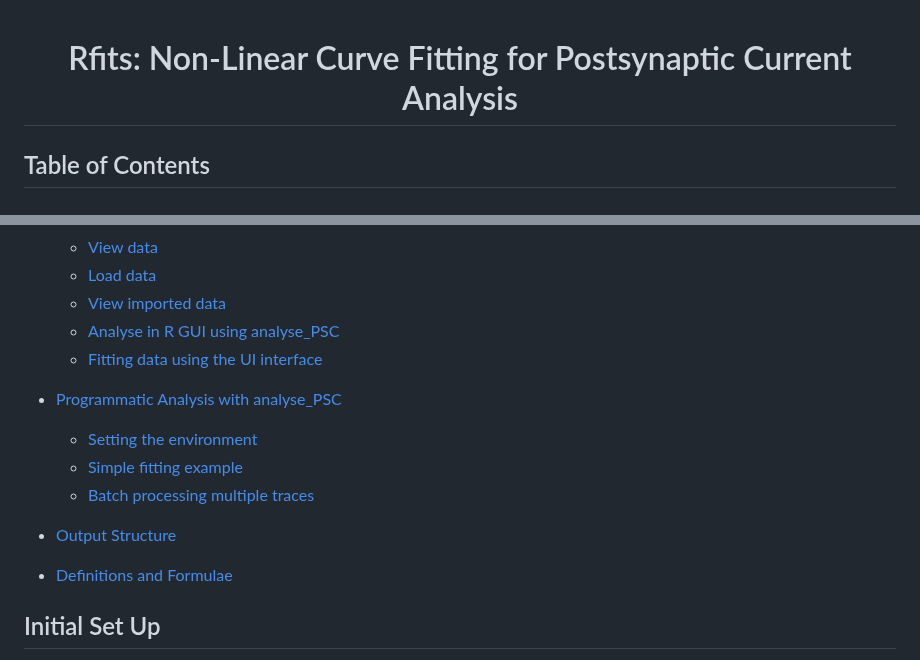
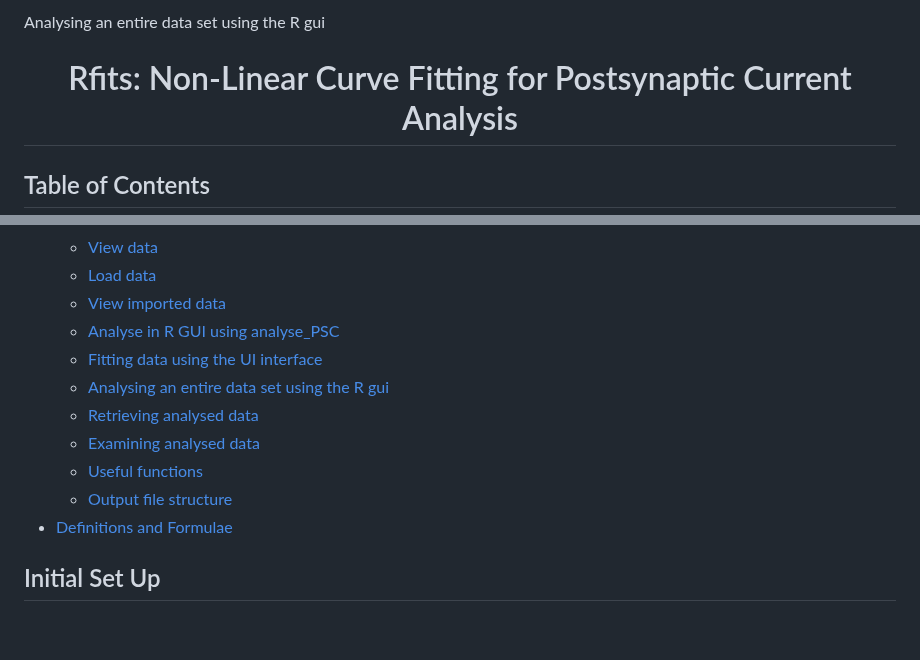
Before and after one commit to vernonclarke/Rfits, a Markdown page: README.md, 2 parts joined by grey strips. Drawn GitHub-style; blank space fills up the shorter version.

```diff
--- a/README.md
+++ b/README.md
@@ -1,3 +1,7 @@
+Analysing an entire data set using the R gui
+
+
+
 # <center>Rfits: Non-Linear Curve Fitting for Postsynaptic Current Analysis
 
 ## Table of Contents
@@ -13,13 +17,11 @@
   - [View imported data](#view-imported-data)
   - [Analyse in R GUI using analyse_PSC](#analyse-in-r-gui-using-analyse_psc)
   - [Fitting data using the UI interface](#fitting-data-using-the-ui-interface)
-
-
-- [Programmatic Analysis with analyse_PSC](#programmatic-analysis-with-analyse_psc)
-  - [Setting the environment](#setting-the-environment)
-  - [Simple fitting example](#simple-fitting-example)
-  - [Batch processing multiple traces](#batch-processing-multiple-traces)
-- [Output Structure](#output-structure)
+  - [Analysing an entire data set using the R gui](#Analysing-an-entire-data-set-using-the-R-gui)
+  - [Retrieving analysed data](#retrieving-analysed-data)
+  - [Examining analysed data](#examining-analysed-data)
+  - [Useful functions](#useful-functions)
+  - [Output file structure](#output-file-structure)
 - [Definitions and Formulae](#definitions-and-formulae)
 
 ## Initial Set Up
```
